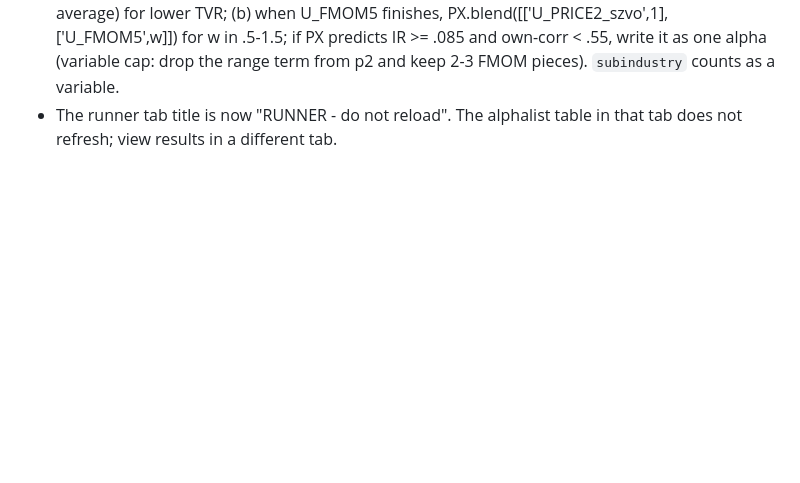
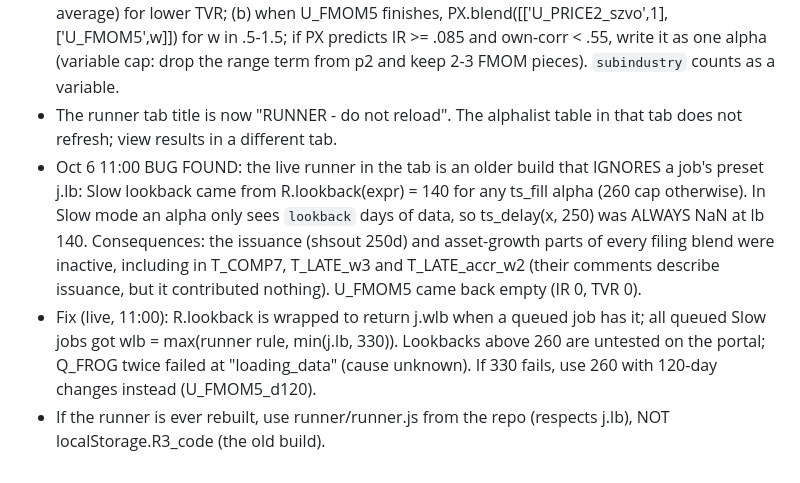
Before and after one commit to abhinavteja2005/trexquant-alpha-research, a Markdown page: knowledge/lessons.md, the part around the change. Rendered like a GitHub page; blank space fills up the shorter version.

```diff
--- a/knowledge/lessons.md
+++ b/knowledge/lessons.md
@@ -41,3 +41,6 @@
 - Oct 6 10:40: U_PRICE2_szvo (P_VWAPT + heavy-volume late-day composite, size/vol cs_factorneut): IR .093, TVR .998, corr .704 to #570310 (irtvr .099 -> need .119). Neutralizing size+vol on the 2-signal price blend kept IR (.092 -> .093) and cut corr (.753 -> .704); on P_VWAPT alone it cost IR (.083 -> .051).
 - Plan to beat #570310: (a) U_PRICE2_w10 (10-day windows) and U_PRICE2_s3 (3-day position average) for lower TVR; (b) when U_FMOM5 finishes, PX.blend([['U_PRICE2_szvo',1],['U_FMOM5',w]]) for w in .5-1.5; if PX predicts IR >= .085 and own-corr < .55, write it as one alpha (variable cap: drop the range term from p2 and keep 2-3 FMOM pieces). `subindustry` counts as a variable.
 - The runner tab title is now "RUNNER - do not reload". The alphalist table in that tab does not refresh; view results in a different tab.
+- Oct 6 11:00 BUG FOUND: the live runner in the tab is an older build that IGNORES a job's preset j.lb: Slow lookback came from R.lookback(expr) = 140 for any ts_fill alpha (260 cap otherwise). In Slow mode an alpha only sees `lookback` days of data, so ts_delay(x, 250) was ALWAYS NaN at lb 140. Consequences: the issuance (shsout 250d) and asset-growth parts of every filing blend were inactive, including in T_COMP7, T_LATE_w3 and T_LATE_accr_w2 (their comments describe issuance, but it contributed nothing). U_FMOM5 came back empty (IR 0, TVR 0).
+- Fix (live, 11:00): R.lookback is wrapped to return j.wlb when a queued job has it; all queued Slow jobs got wlb = max(runner rule, min(j.lb, 330)). Lookbacks above 260 are untested on the portal; Q_FROG twice failed at "loading_data" (cause unknown). If 330 fails, use 260 with 120-day changes instead (U_FMOM5_d120).
+- If the runner is ever rebuilt, use runner/runner.js from the repo (respects j.lb), NOT localStorage.R3_code (the old build).
```
Also changed, not shown: handoff/AUTORESEARCHER.md (+2 -2 lines).
